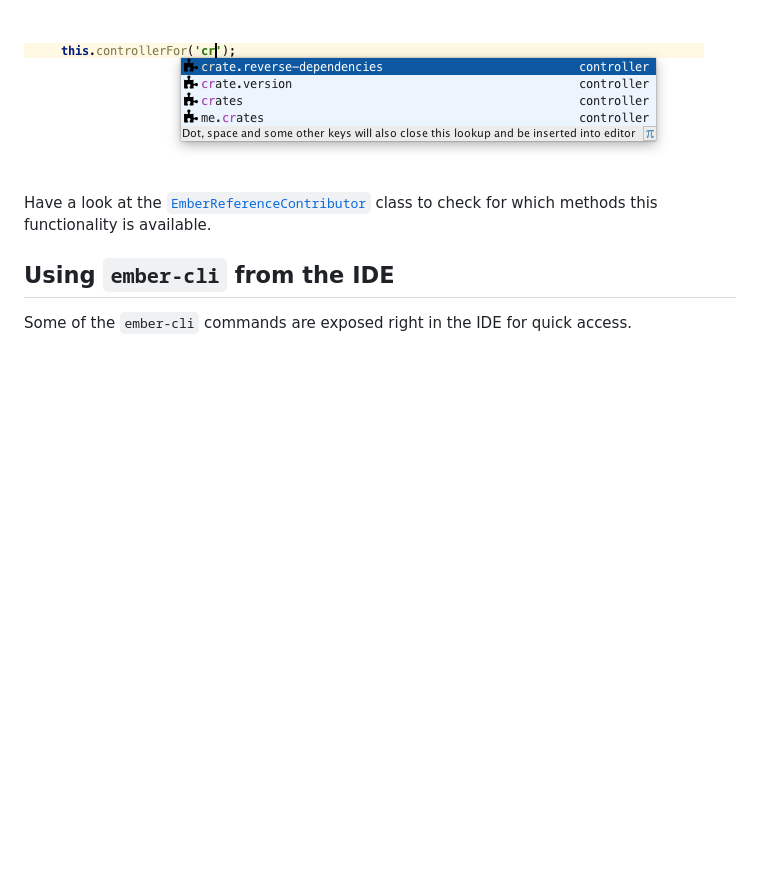
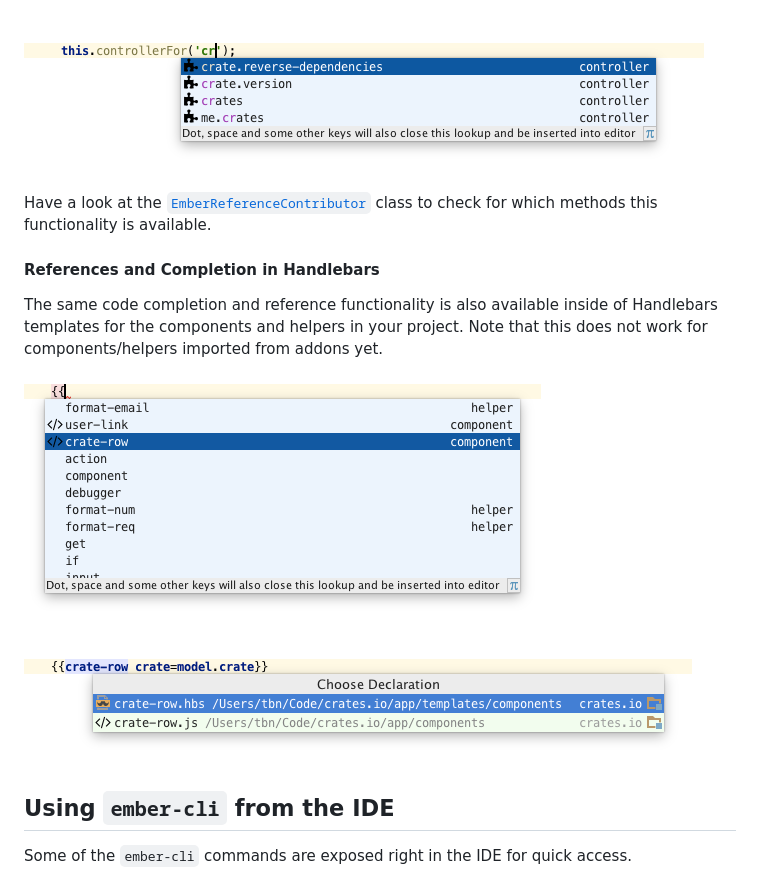
Before and after one commit to Turbo87/intellij-emberjs, a Markdown page: doc/features.md, the part around the change. Rendered like a GitHub page; pictures changed too: doc/hbs-component-completion.png (added), doc/hbs-component-resolve.png (added); blank space fills up the shorter version.

Commit message:
doc/features: Add Handlebars references/completion section

```diff
--- a/doc/features.md
+++ b/doc/features.md
@@ -97,6 +97,17 @@ Have a look at the
 class to check for which methods this functionality is available.
 
 
+#### References and Completion in Handlebars
+
+The same code completion and reference functionality is also available inside
+of Handlebars templates for the components and helpers in your project. Note
+that this does not work for components/helpers imported from addons yet.
+
+![Handlebars Completion](hbs-component-completion.png)
+
+![Handlebars Reference Resolving](hbs-component-resolve.png)
+
+
 Using `ember-cli` from the IDE
 -------------------------------------------------------------------------------
 
```
